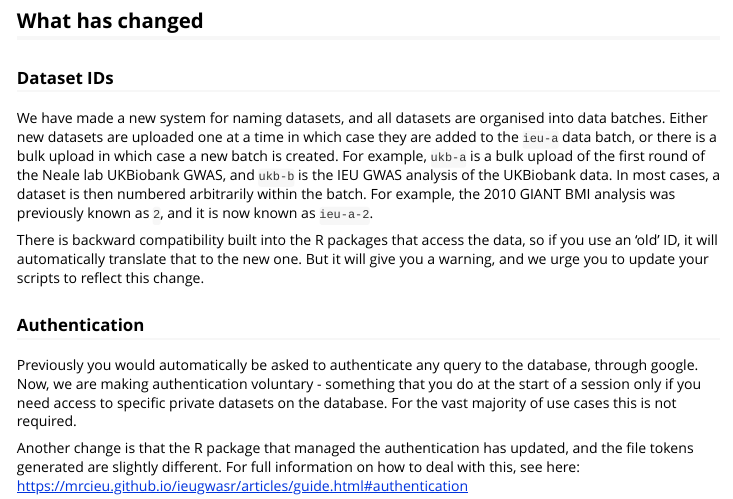
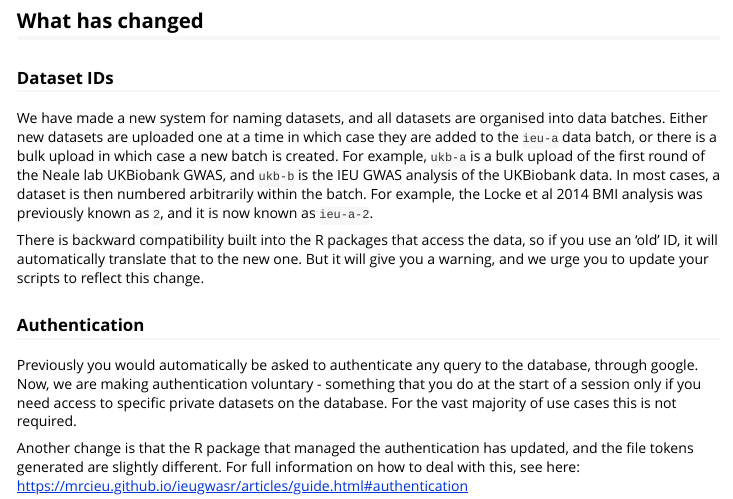
Before and after one commit to MRCIEU/gwasglue, an R Markdown document (vignettes/gwas2020.Rmd): the page in a window 1100 px wide, from 180 px down. Rendered offline with R 4.5, knitr and Pandoc, with nearby package versions.

Commit message:
updated readme

```diff
--- a/vignettes/gwas2020.Rmd
+++ b/vignettes/gwas2020.Rmd
@@ -20,7 +20,7 @@ This document details changes and new features specifically relating to the TwoS
 
 ### Dataset IDs
 
-We have made a new system for naming datasets, and all datasets are organised into data batches. Either new datasets are uploaded one at a time in which case they are added to the `ieu-a` data batch, or there is a bulk upload in which case a new batch is created. For example, `ukb-a` is a bulk upload of the first round of the Neale lab UKBiobank GWAS, and `ukb-b` is the IEU GWAS analysis of the UKBiobank data. In most cases, a dataset is then numbered arbitrarily within the batch. For example, the 2010 GIANT BMI analysis was previously known as `2`, and it is now known as `ieu-a-2`.
+We have made a new system for naming datasets, and all datasets are organised into data batches. Either new datasets are uploaded one at a time in which case they are added to the `ieu-a` data batch, or there is a bulk upload in which case a new batch is created. For example, `ukb-a` is a bulk upload of the first round of the Neale lab UKBiobank GWAS, and `ukb-b` is the IEU GWAS analysis of the UKBiobank data. In most cases, a dataset is then numbered arbitrarily within the batch. For example, the Locke et al 2014 BMI analysis was previously known as `2`, and it is now known as `ieu-a-2`.
 
 There is backward compatibility built into the R packages that access the data, so if you use an 'old' ID, it will automatically translate that to the new one. But it will give you a warning, and we urge you to update your scripts to reflect this change.
 
```
Also changed, not shown: README.md.
